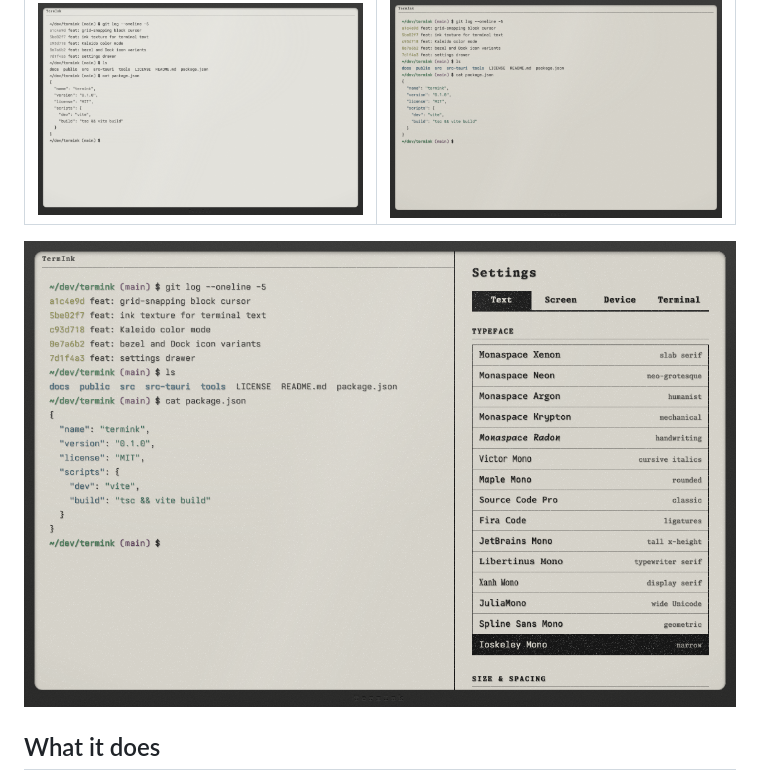
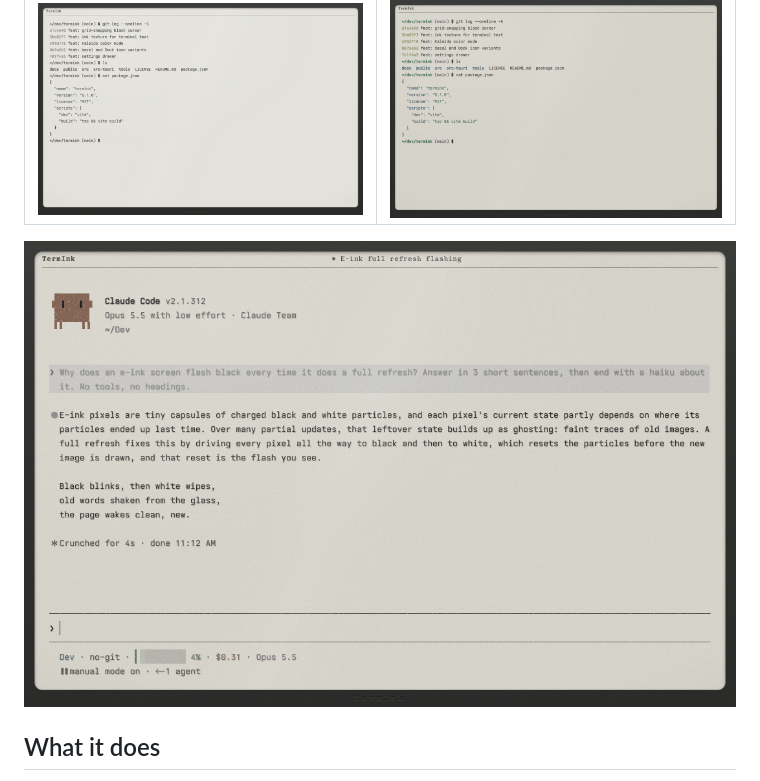
Before and after one commit to Comradery64/TermInk, a Markdown page: README.md, the part around the change. Rendered like a GitHub page; pictures changed too: docs/screenshots/claude-code.png (added), docs/screenshots/settings.png (deleted).

Commit message:
docs: README screenshot is a live Claude Code session in TermInk explaining e-ink's full-refresh flash, with a haiku

```diff
--- a/README.md
+++ b/README.md
@@ -6,7 +6,7 @@ A terminal emulator that behaves like an e-ink reader panel. Built with Tauri v2
 | --- | --- |
 | ![TermInk in grey e-ink mode](docs/screenshots/eink.png) | ![TermInk in Kaleido color mode](docs/screenshots/kaleido.png) |
 
-![TermInk settings](docs/screenshots/settings.png)
+![Claude Code in TermInk, explaining why e-ink flashes black on a full refresh](docs/screenshots/claude-code.png)
 
 ## What it does
 
```
